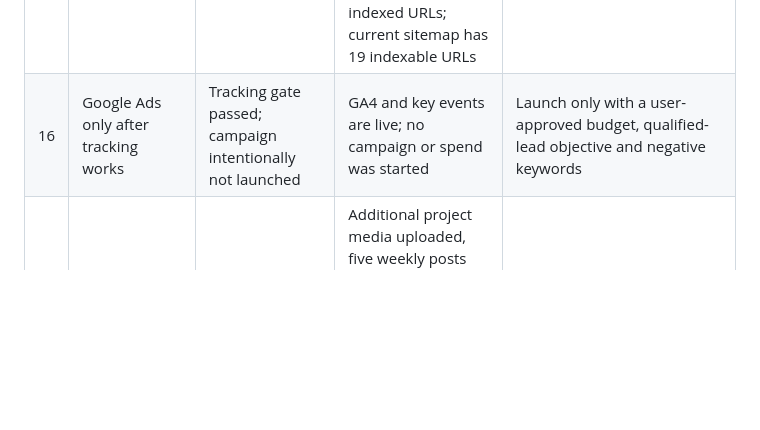
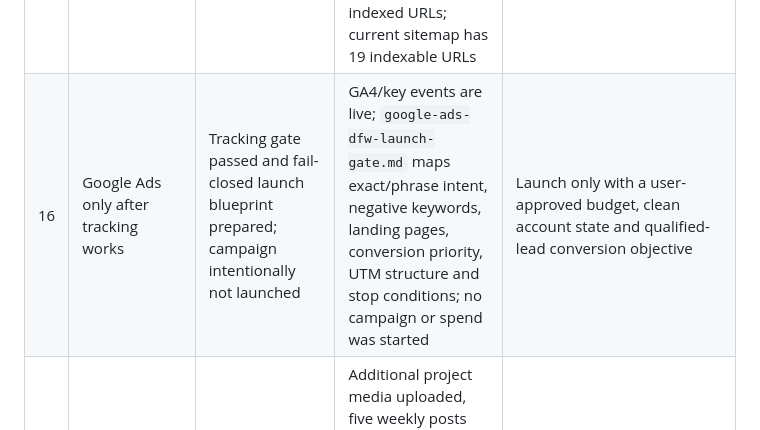
Before and after one commit to atiftaftaf/apsdrone-website, a Markdown page: marketing-kit/google-growth-requirements-audit-2026-08-30.md, the part around the change. Rendered like a GitHub page; blank space fills up the shorter version.

Commit message:
Prepare fail-closed DFW Google Ads blueprint

```diff
--- a/marketing-kit/google-growth-requirements-audit-2026-08-30.md
+++ b/marketing-kit/google-growth-requirements-audit-2026-08-30.md
@@ -21,7 +21,7 @@ This audit maps the full Google-growth objective to current authoritative eviden
 | 13 | Improve business-entity/schema signals | Implemented on site; citation consistency remains partial | All 24 JSON-LD blocks on the 19 indexable sitemap pages parse; the new listing resource includes Article, MediaObject, LocalBusiness, FAQ and breadcrumb entities in one valid graph; entity-bearing service pages consistently link the verified Google Business Profile, Instagram, TikTok and Facebook identities | Bring LinkedIn/Bing/Apple/Yelp into alignment without exposing a private address |
 | 14 | Top-three competitor audit | Completed and official-site rechecked; monthly refresh required | `google-competitor-audit-2026-08-30.md`; local-pack comparison covers category, review totals/recency, media and landing-page patterns; five official competitor sites are compared by observable conversion/content patterns and defensible APS responses | Recheck monthly without copying claims or content |
 | 15 | Weekly Search Console monitoring | Baseline completed and repeatable log prepared; ongoing requirement | `google-weekly-monitoring-2026.md`; Dallas page filter: 257 impressions, 0 clicks, position 50.3; links: 0 external and 2 stale internal; indexing: 4 old discovered/not-indexed URLs; current sitemap has 19 indexable URLs | Record weekly 28-day deltas and prioritize pages in positions 8–30 or high-impression/low-CTR queries |
-| 16 | Google Ads only after tracking works | Tracking gate passed; campaign intentionally not launched | GA4 and key events are live; no campaign or spend was started | Launch only with a user-approved budget, qualified-lead objective and negative keywords |
+| 16 | Google Ads only after tracking works | Tracking gate passed and fail-closed launch blueprint prepared; campaign intentionally not launched | GA4/key events are live; `google-ads-dfw-launch-gate.md` maps exact/phrase intent, negative keywords, landing pages, conversion priority, UTM structure and stop conditions; no campaign or spend was started | Launch only with a user-approved budget, clean account state and qualified-lead conversion objective |
 | + | Add more GBP photos and text | Active | Additional project media uploaded, five weekly posts scheduled, one extra post and four October posts prepared, and six non-overlapping product cards drafted with UTM links | Publish prepared public items after action-time confirmation and continue original-project updates |
 
 ## Current blockers requiring owner/account action
```
Also changed, not shown: marketing-kit/google-ads-dfw-launch-gate.md (added, +122 -0 lines).
